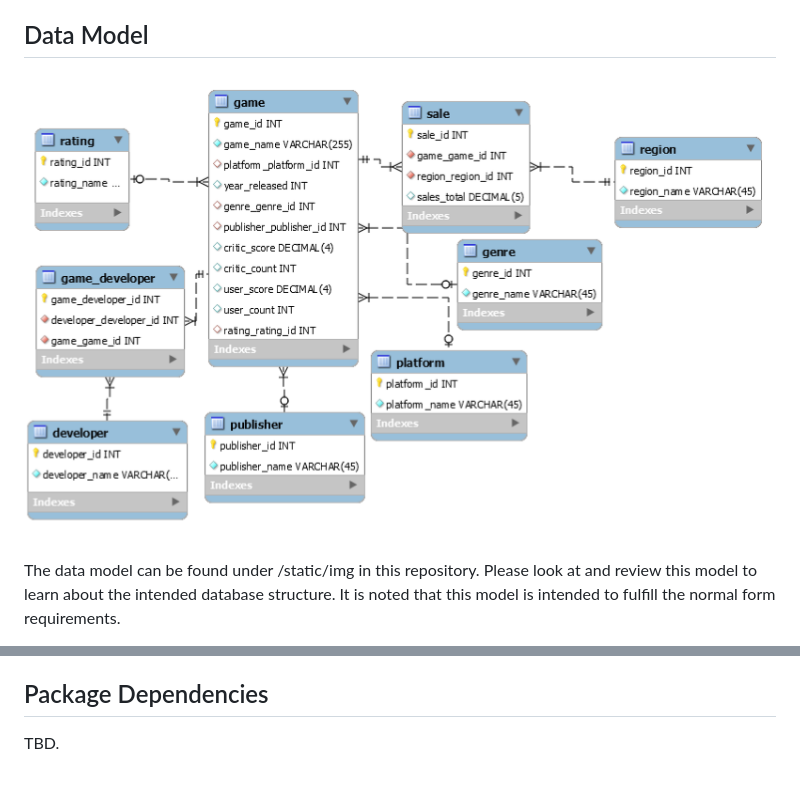
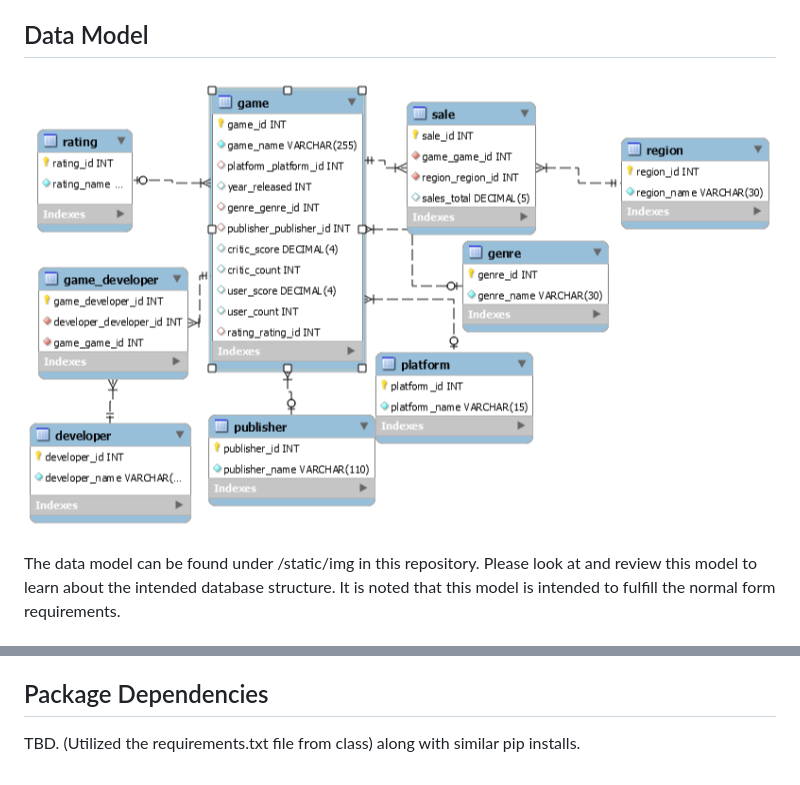
Before and after one commit to Michael-Cantley/SI664-Final-Project, a Markdown page: README.md, 2 parts joined by grey strips. Drawn GitHub-style; pictures changed too: static/img/complete_video_game_sales.PNG.

```diff
--- a/README.md
+++ b/README.md
@@ -24,4 +24,4 @@ It is noted that this model is intended to fulfill the normal form requirements.
 
 
 ## Package Dependencies
-TBD.
+TBD. (Utilized the requirements.txt file from class) along with similar pip installs.
```
Also changed, not shown: 1 other file.
